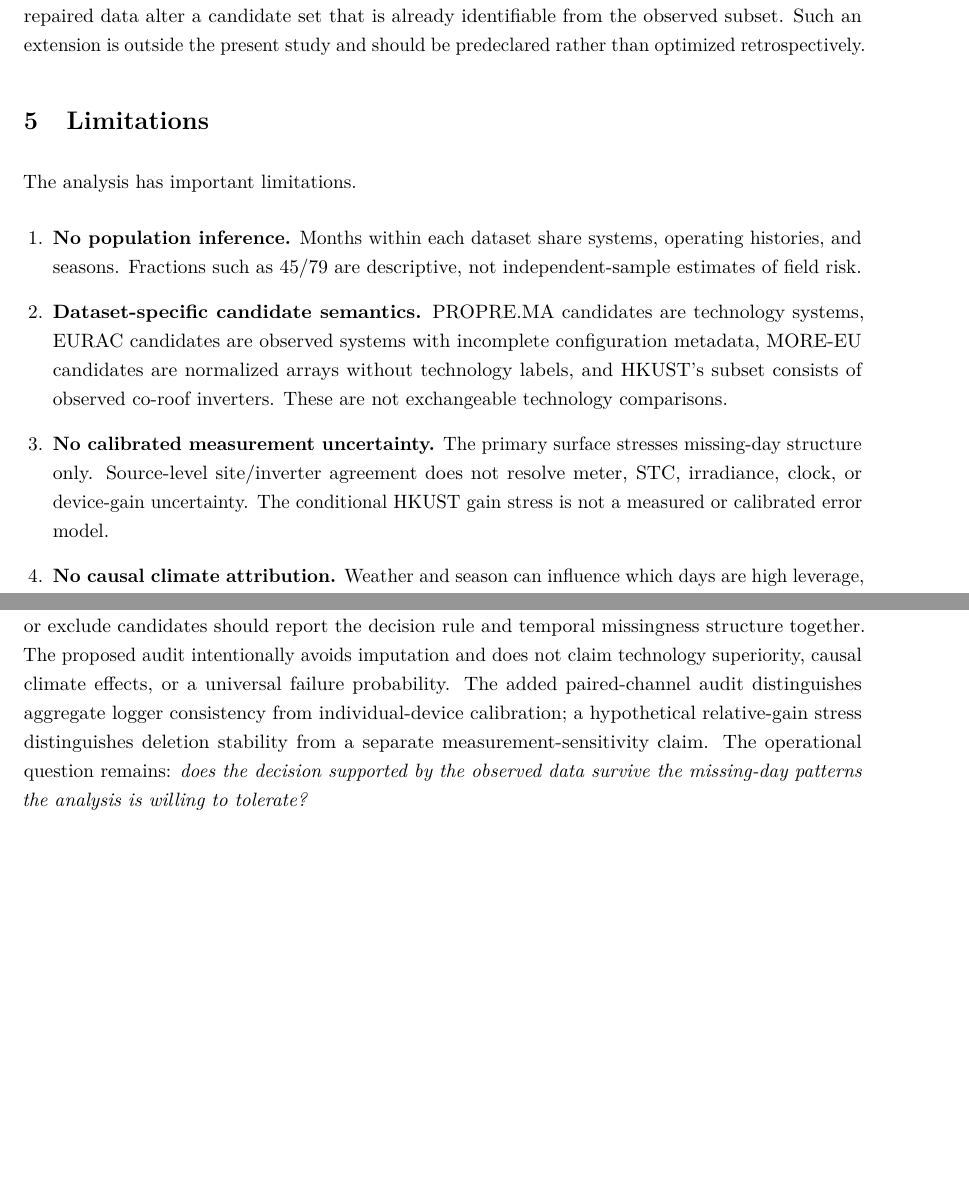
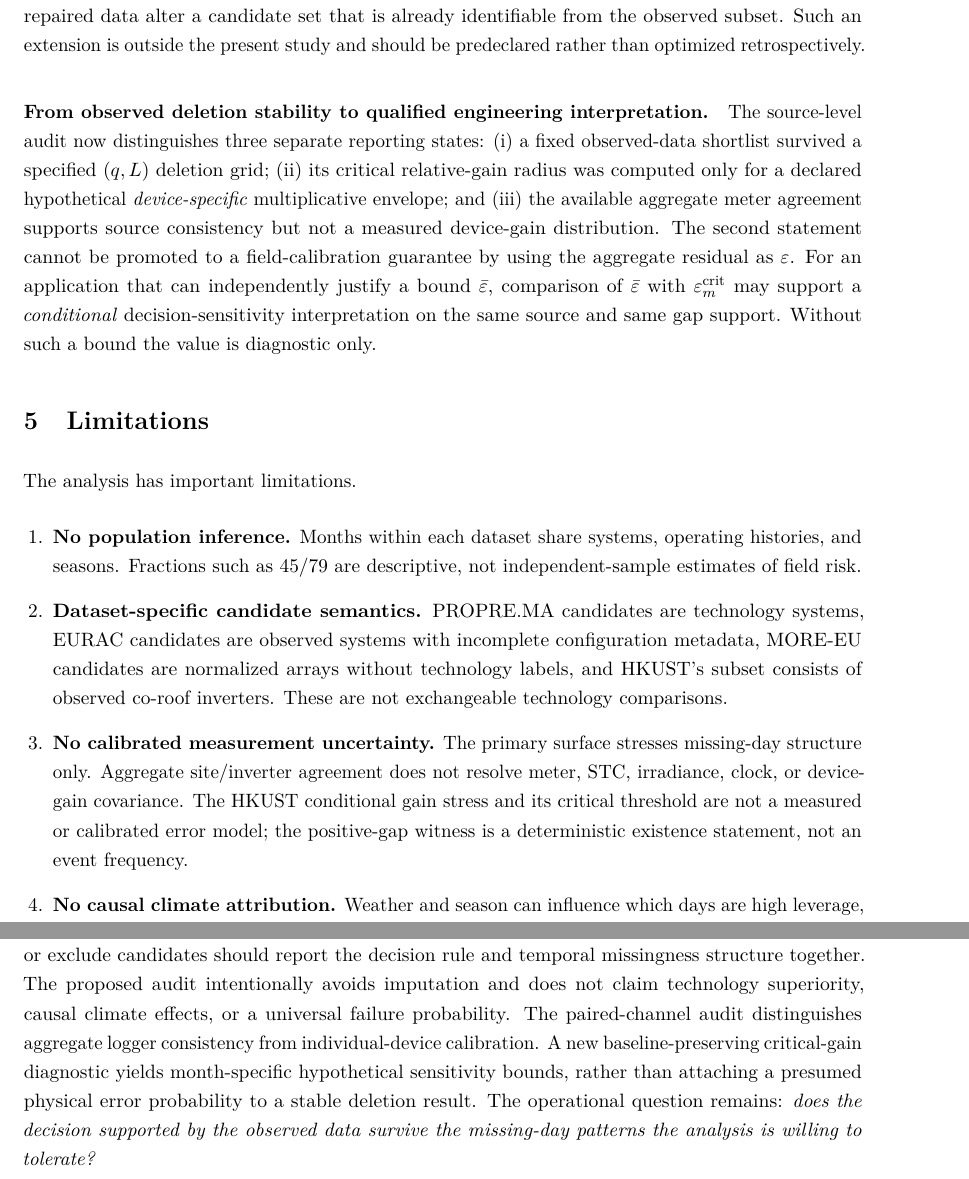
Before and after one commit to shaikhamalkawi-ux/pv-missing-day-decision-reliability, a LaTeX paper (paper/main.tex): two parts of pages 12 and 13 of 15, joined at a grey line, cut so that both start at the same text, the shorter picture padded with empty space. Compiled offline with pdfLaTeX.

Commit message:
R28 discussion, engineering protocol and conclusion distinguish observed deletion stability, hypothetical critical gain, and actual metrology

```diff
--- a/paper/main.tex
+++ b/paper/main.tex
@@ -266,12 +266,15 @@ A practical use of the audit is to accompany a monitoring-derived shortlist with
 
 This audit can be complementary to imputation rather than a replacement for it. For example, a reconstruction method can be evaluated not only by RMSE or PR error but also by whether its repaired data alter a candidate set that is already identifiable from the observed subset. Such an extension is outside the present study and should be predeclared rather than optimized retrospectively.
 
+\paragraph{From observed deletion stability to qualified engineering interpretation.}
+The source-level audit now distinguishes three separate reporting states: (i) a fixed observed-data shortlist survived a specified $(q,L)$ deletion grid; (ii) its critical relative-gain radius was computed only for a declared hypothetical \emph{device-specific} multiplicative envelope; and (iii) the available aggregate meter agreement supports source consistency but not a measured device-gain distribution. The second statement cannot be promoted to a field-calibration guarantee by using the aggregate residual as $\varepsilon$. For an application that can independently justify a bound $\bar\varepsilon$, comparison of $\bar\varepsilon$ with $\varepsilon_m^{\mathrm{crit}}$ may support a \emph{conditional} decision-sensitivity interpretation on the same source and same gap support. Without such a bound the value is diagnostic only.
+
 \section{Limitations}
 The analysis has important limitations.
 \begin{enumerate}[leftmargin=1.5em]
     \item \textbf{No population inference.} Months within each dataset share systems, operating histories, and seasons. Fractions such as 45/79 are descriptive, not independent-sample estimates of field risk.
     \item \textbf{Dataset-specific candidate semantics.} PROPRE.MA candidates are technology systems, EURAC candidates are observed systems with incomplete configuration metadata, MORE-EU candidates are normalized arrays without technology labels, and HKUST's subset consists of observed co-roof inverters. These are not exchangeable technology comparisons.
-    \item \textbf{No calibrated measurement uncertainty.} The primary surface stresses missing-day structure only. Source-level site/inverter agreement does not resolve meter, STC, irradiance, clock, or device-gain uncertainty. The conditional HKUST gain stress is not a measured or calibrated error model.
+    \item \textbf{No calibrated measurement uncertainty.} The primary surface stresses missing-day structure only. Aggregate site/inverter agreement does not resolve meter, STC, irradiance, clock, or device-gain covariance. The HKUST conditional gain stress and its critical threshold are not a measured or calibrated error model; the positive-gap witness is a deterministic existence statement, not an event frequency.
     \item \textbf{No causal climate attribution.} Weather and season can influence which days are high leverage, but the present analysis does not identify a causal mechanism.
     \item \textbf{Finite decision grid.} The chosen $q$ and $L$ grid was frozen before R22 inspection but is not universal. Different applications can legitimately define different decision margins or outage horizons.
     \item \textbf{No claim of generic mathematical novelty.} Minimal deletion/fragility concepts have clear prior art outside PV. The paper is an applied decision-reliability study.
@@ -282,7 +285,7 @@ The analysis has important limitations.
 \section{Conclusions}
 Across three frozen PV monitoring sources and a separately analyzed retrospective HKUST subset, a discrete shortlist can be stable under substantial whole-day missingness in one period and fragile to a short contiguous gap in another. Expanding the analysis over a predeclared $q\times L$ grid shows that reliability is not governed by missing-data rate or by shortlist margin alone. At seven-day support the fragile-month fraction is non-monotonic in $q$ in all three datasets, and at the continuity point $q=5\%$ a three-day-or-shorter contiguous gap changes the shortlist in 3/25 PROPRE.MA months, 1/7 EURAC months, and 45/79 MORE-EU months. The retrospective HKUST Library subset adds 0/3 fragile months at the same continuity point and one fragile month out of three at $q=10\%$, $L\leq7$ days; none of the source-specific counts is pooled.
 
-The practical implication is narrow but consequential: a rate-only missing-data threshold is not a decision-stability certificate for a discrete PV comparison. Monitoring studies that use data to retain or exclude candidates should report the decision rule and temporal missingness structure together. The proposed audit intentionally avoids imputation and does not claim technology superiority, causal climate effects, or a universal failure probability. The added paired-channel audit distinguishes aggregate logger consistency from individual-device calibration; a hypothetical relative-gain stress distinguishes deletion stability from a separate measurement-sensitivity claim. The operational question remains: \emph{does the decision supported by the observed data survive the missing-day patterns the analysis is willing to tolerate?}
+The practical implication is narrow but consequential: a rate-only missing-data threshold is not a decision-stability certificate for a discrete PV comparison. Monitoring studies that use data to retain or exclude candidates should report the decision rule and temporal missingness structure together. The proposed audit intentionally avoids imputation and does not claim technology superiority, causal climate effects, or a universal failure probability. The paired-channel audit distinguishes aggregate logger consistency from individual-device calibration. A new baseline-preserving critical-gain diagnostic yields month-specific hypothetical sensitivity bounds, rather than attaching a presumed physical error probability to a stable deletion result. The operational question remains: \emph{does the decision supported by the observed data survive the missing-day patterns the analysis is willing to tolerate?}
 
 \section*{Data and code availability}
 Public reproducibility materials are released in the \href{https://github.com/shaikhamalkawi-ux/pv-missing-day-decision-reliability}{public GitHub repository}. It contains analysis and verification code, derived publication tables, source registers, the R22 result certificate, manuscript and Supplementary Material source, and automated reproducibility checks. EURAC is available from Zenodo (DOI \href{https://doi.org/10.5281/zenodo.18316996}{10.5281/zenodo.18316996}); MORE-EU is available from \href{https://github.com/MORE-EU/OpenData}{MORE-EU/OpenData}, with the exact source blob pinned in the repository. HKUST's original 2024 public source archive is at \href{https://zenodo.org/records/10909062}{Zenodo record 10909062}, original ZIP SHA-256 \texttt{610500cfda8309bcba85c4562a1406592882094638132c7ee478cd53e37e96ec}. The fourth-source q--L result, paired-channel validation and hypothetical device-gain stress are preserved with source-derived evidence and independently verified scripts in the separately labeled R27 author-review package. PROPRE.MA raw donor files remain restricted and are not redistributed; replay of that branch requires authorized access. The first three datasets' locked R25 public release remains unchanged.
```
